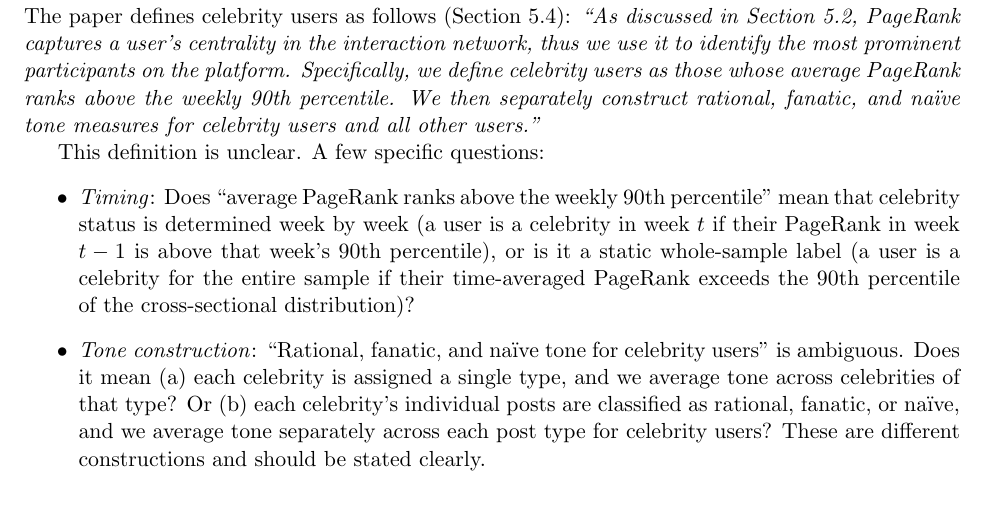
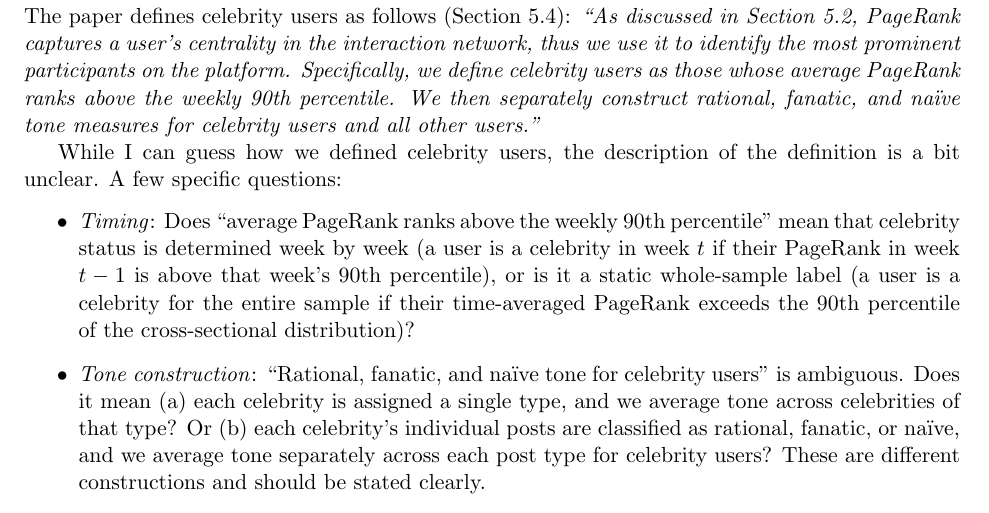
Before and after one commit to valxyzh/Reddit_Revision, a LaTeX document (20260826/full_review.tex): part of page 2 of 10, cut so that both start at the same text. Compiled offline with pdfLaTeX.

Commit message:
Updates from Overleaf

```diff
--- a/20260826/full_review.tex
+++ b/20260826/full_review.tex
@@ -126,7 +126,7 @@
 above the weekly 90th percentile. We then separately construct rational,
 fanatic, and na\"{i}ve tone measures for celebrity users and all other users.''}
 
-This definition is unclear. A few specific questions:
+While I can guess how we defined celebrity users, the description of the definition is a bit unclear. A few specific questions:
 \begin{itemize}
   \item \textit{Timing}: Does ``average PageRank ranks above the weekly 90th
     percentile'' mean that celebrity status is determined week by week (a user
```
